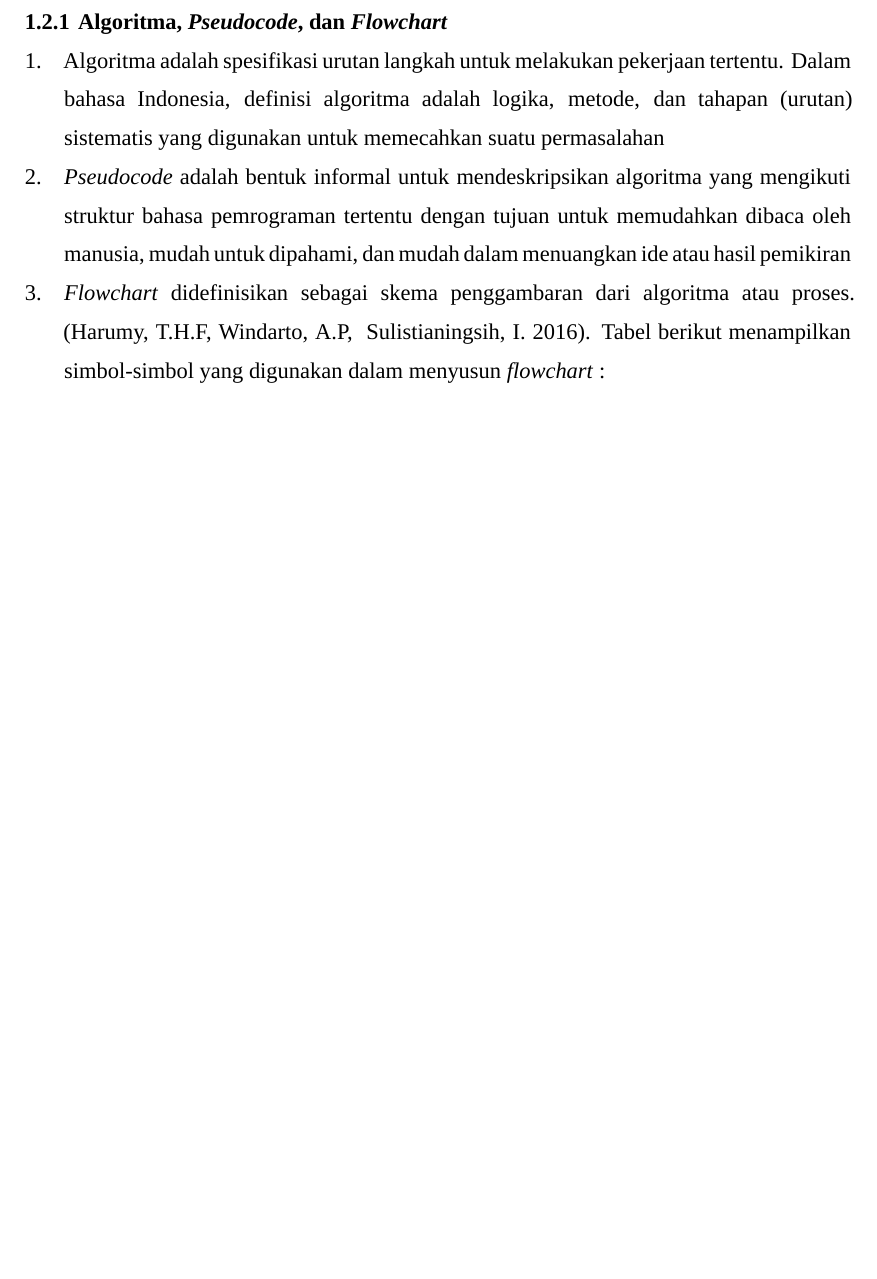
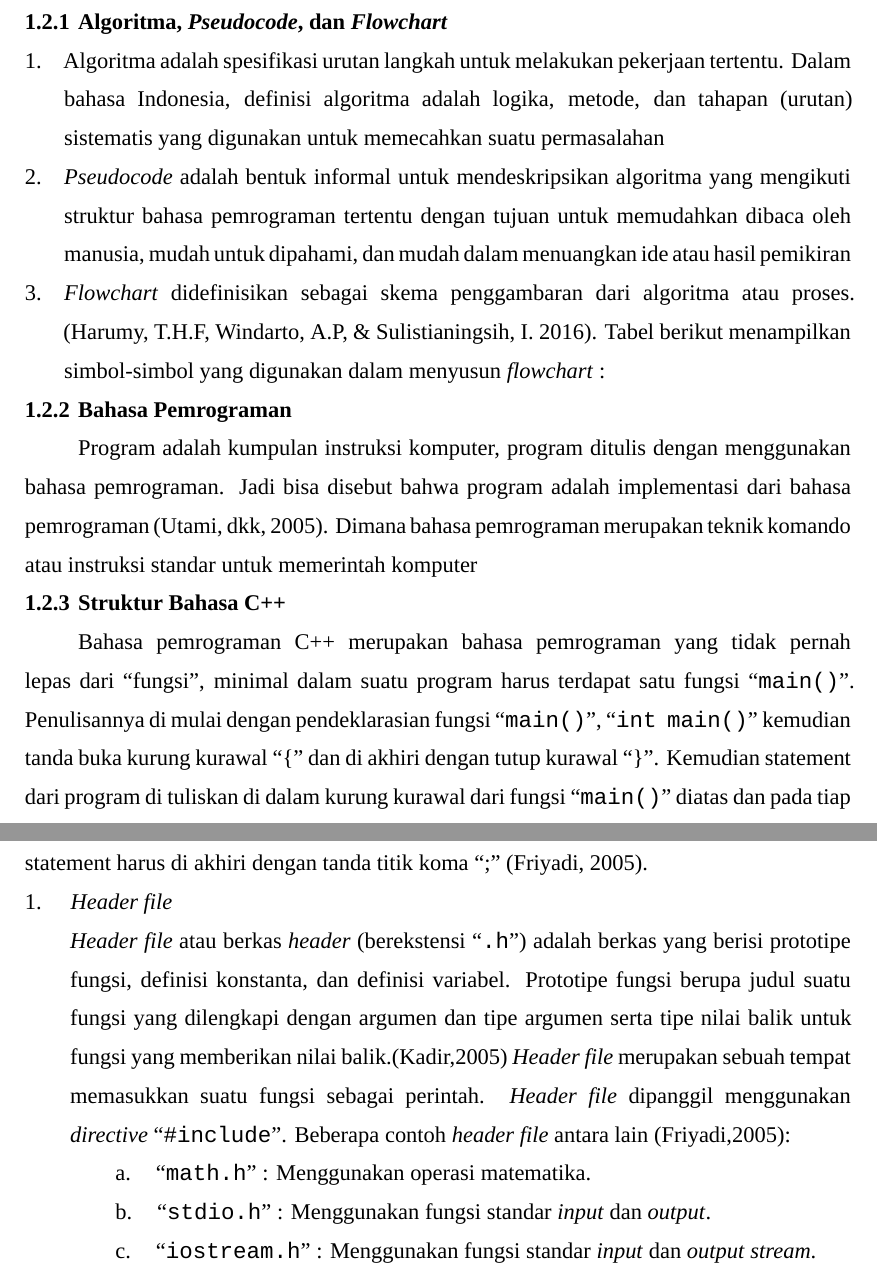
Before and after one commit to DzKInShO2/PraktikumAlpro2024, a LaTeX document (main.tex, which reads sections/m1p2.tex): part of page 2 of 9 before the commit and two parts of pages 2 and 3 of 10 after it, the two joined at a grey line, cut so that both start at the same text, the shorter picture padded with empty space. Compiled offline with XeLaTeX; a missing font is replaced by an installed copy or a similar font.

Commit message:
Copy some

```diff
--- a/main.tex
+++ b/main.tex
@@ -160,11 +160,17 @@
 \newcommand*{\size}{\textit{size}}
 \newcommand*{\flowchart}{\textit{flowchart}}
 \newcommand*{\Flowchart}{\textit{Flowchart}}
+\newcommand*{\ioi}{\textit{input}}
+\newcommand*{\ioI}{\textit{Input}}
+\newcommand*{\ioo}{\textit{output}}
+\newcommand*{\ioO}{\textit{Output}}
 \newcommand*{\pseudocode}{\textit{pseudocode}}
 \newcommand*{\Pseudocode}{\textit{Pseudocode}}
 \newcommand*{\sourcecode}{\textit{source code}}
 \newcommand*{\Sourcecode}{\textit{Source code}}
 \newcommand*{\SourceCode}{\textit{Source Code}}
+\newcommand*{\stream}{\textit{stream}}
+\newcommand*{\Stream}{\textit{Stream}}
 \newcommand*{\scope}{\textit{scope}}
 \newcommand*{\Scope}{\textit{Scope}}
 \newcommand*{\Script}{\textit{Script}}
@@ -172,6 +178,8 @@
 \newcommand*{\Statement }{\textit{Statement }}
 \newcommand*{\typecasting}{\textit{typecasting}}
 \newcommand*{\Typecasting}{\textit{Typecasting}}
+\newcommand*{\Header}{\textit{Header}}
+\newcommand*{\header}{\textit{header}}
 \newcommand*{\namespace}{\textit{namespace}}
 \newcommand*{\Namespace}{\textit{Namespace}}
 
--- a/sections/m1p2.tex
+++ b/sections/m1p2.tex
@@ -10,7 +10,21 @@
             {\Pseudocode} adalah bentuk informal untuk mendeskripsikan algoritma yang mengikuti struktur bahasa pemrograman tertentu dengan tujuan untuk memudahkan dibaca oleh manusia, mudah untuk dipahami, dan mudah dalam menuangkan ide atau hasil pemikiran
         }
         \item {
-            {\Flowchart} didefinisikan sebagai skema penggambaran dari algoritma atau proses. (Harumy, T.H.F, Windarto, A.P, & Sulistianingsih, I. 2016). Tabel berikut menampilkan simbol-simbol yang digunakan dalam menyusun {\flowchart} :
+            {\Flowchart} didefinisikan sebagai skema penggambaran dari algoritma atau proses. (Harumy, T.H.F, Windarto, A.P, \& Sulistianingsih, I. 2016). Tabel berikut menampilkan simbol-simbol yang digunakan dalam menyusun {\flowchart} :
         }
     \end{enumerate}
+
+    \subsection{Bahasa Pemrograman}
+    Program adalah kumpulan instruksi komputer, program ditulis dengan menggunakan bahasa pemrograman. Jadi bisa disebut bahwa program adalah implementasi dari bahasa pemrograman (Utami, dkk, 2005). Dimana bahasa pemrograman merupakan teknik komando atau instruksi standar untuk memerintah komputer
+
+    \subsection{Struktur Bahasa C++}
+    Bahasa pemrograman C++ merupakan bahasa pemrograman yang tidak pernah lepas dari “fungsi”, minimal dalam suatu program harus terdapat satu fungsi “{\crnfamily main()}”. Penulisannya di mulai dengan pendeklarasian fungsi “{\crnfamily main()}”, “{\crnfamily int main()}” kemudian tanda buka kurung kurawal “\{” dan di akhiri dengan tutup kurawal “\}”. Kemudian statement dari program di tuliskan di dalam kurung kurawal dari fungsi “{\crnfamily main()}” diatas dan pada tiap statement harus di akhiri dengan tanda titik koma “;” (Friyadi, 2005).
+
+    \subsubsection{{\Header} {\file}}
+    \begin{indentlevel0}
+        {\Header} {\file} atau berkas {\header} (berekstensi “{\crnfamily .h}”) adalah berkas yang berisi prototipe fungsi, definisi konstanta, dan definisi variabel. Prototipe fungsi berupa judul suatu fungsi yang dilengkapi dengan argumen dan tipe argumen serta tipe nilai balik untuk fungsi yang memberikan nilai balik.(Kadir,2005) {\Header} {\file} merupakan sebuah tempat memasukkan suatu fungsi sebagai perintah. {\Header} {\file} dipanggil menggunakan \textit{directive} “{\crnfamily \#include}”. Beberapa contoh {\header} {\file} antara lain (Friyadi,2005):
+        \paragraph{“{\crnfamily math.h}”	: Menggunakan operasi matematika.}
+        \paragraph{“{\crnfamily stdio.h}”	: Menggunakan fungsi standar {\ioi} dan {\ioo}.}
+        \paragraph{“{\crnfamily iostream.h}”	: Menggunakan fungsi standar {\ioi} dan {\ioo} {\stream}.}
+    \end{indentlevel0}
 \end{document}
```
